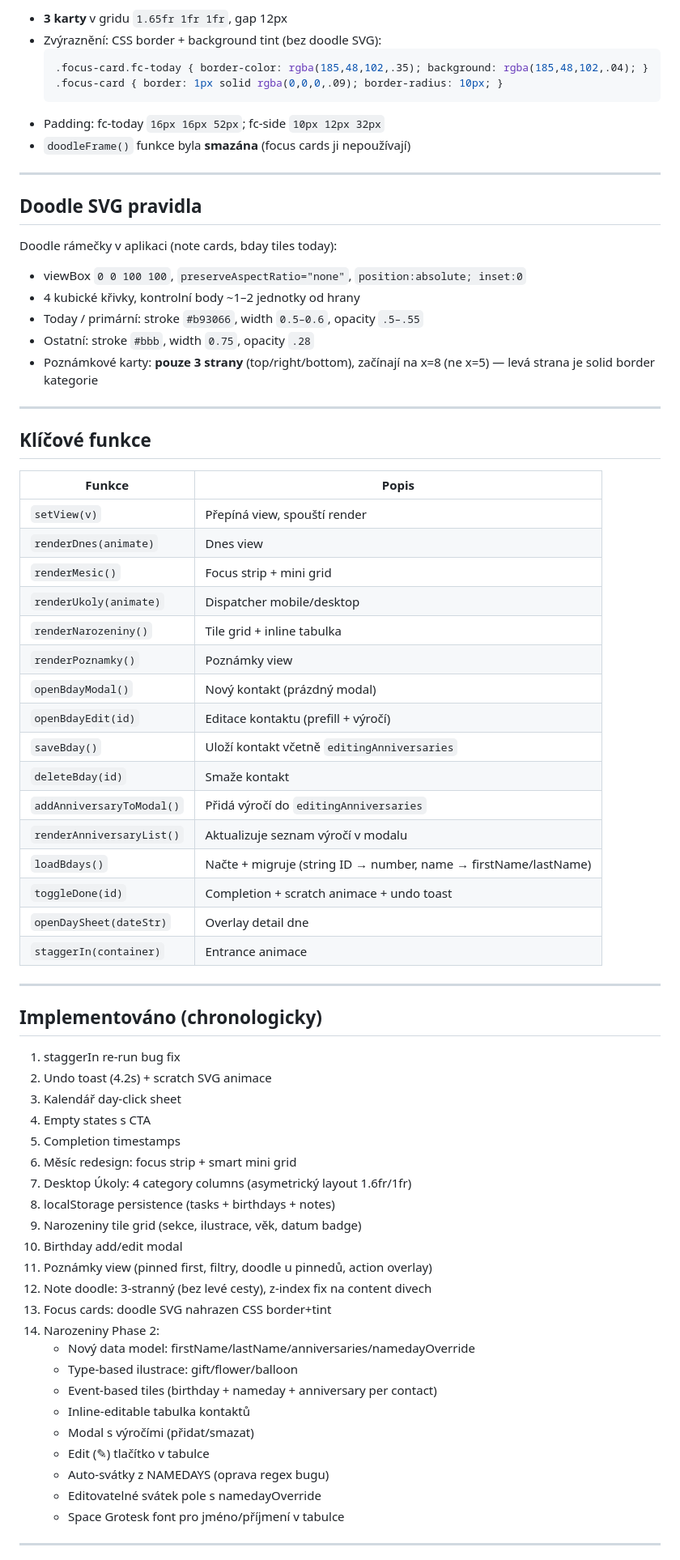
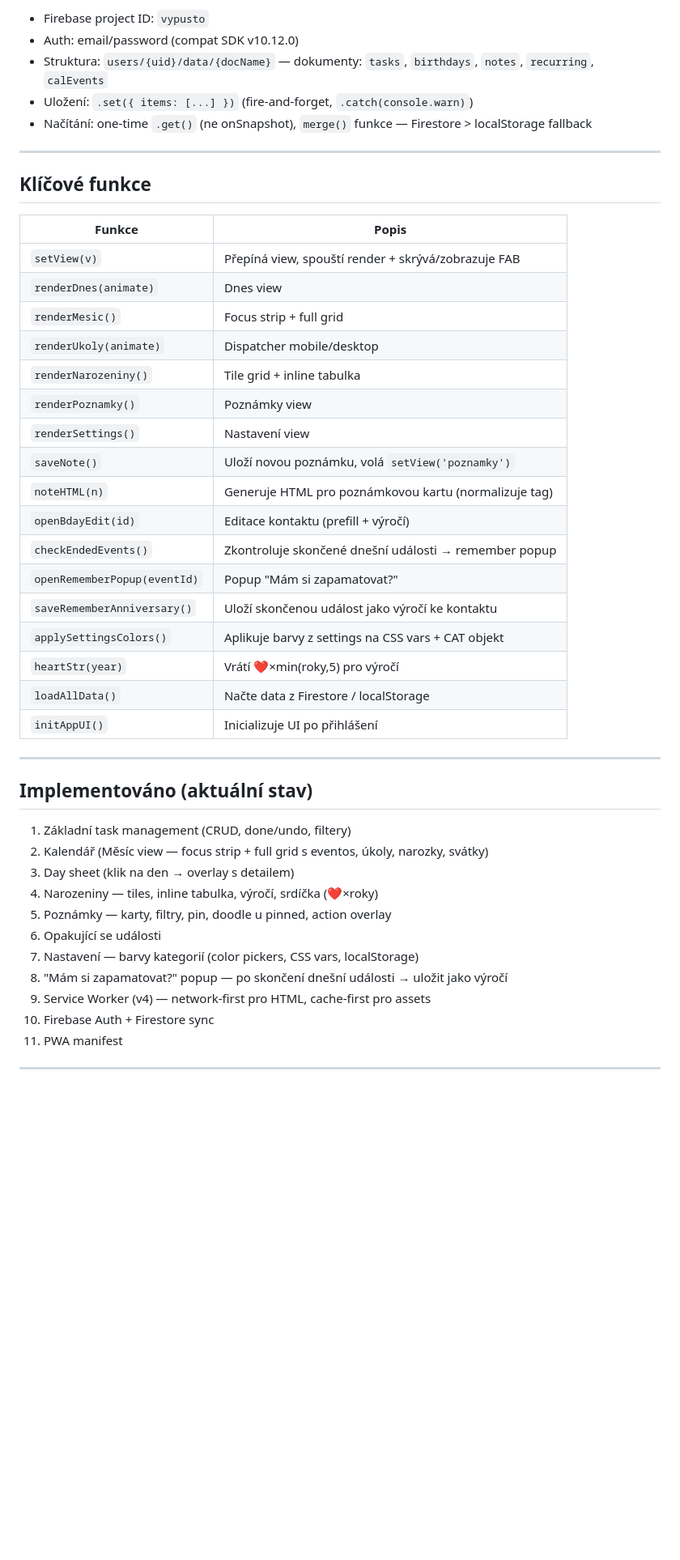
Before and after one commit to MlsnaMalina/VypusTo, a Markdown page: CONTEXT.md, the part around one of its changes. Shown at 81% size. Rendered like a GitHub page; blank space fills up the shorter version.

Commit message:
Update CONTEXT.md — session handoff 2026-06-04

````diff
--- a/CONTEXT.md
+++ b/CONTEXT.md
@@ -182,22 +127,8 @@ _czMonthShortGlobal(m)           // 1-12 → 'led','úno',...
-- **3 karty** v gridu `1.65fr 1fr 1fr`, gap 12px
-- Zvýraznění: CSS border + background tint (bez doodle SVG):
-  ```css
-  .focus-card.fc-today { border-color: rgba(185,48,102,.35); background: rgba(185,48,102,.04); }
-  .focus-card { border: 1px solid rgba(0,0,0,.09); border-radius: 10px; }
-  ```
-- Padding: fc-today `16px 16px 52px`; fc-side `10px 12px 32px`
-- `doodleFrame()` funkce byla **smazána** (focus cards ji nepoužívají)
-
----
-
-## Doodle SVG pravidla
-
-Doodle rámečky v aplikaci (note cards, bday tiles today):
-- viewBox `0 0 100 100`, `preserveAspectRatio="none"`, `position:absolute; inset:0`
-- 4 kubické křivky, kontrolní body ~1–2 jednotky od hrany
-- Today / primární: stroke `#b93066`, width `0.5–0.6`, opacity `.5–.55`
-- Ostatní: stroke `#bbb`, width `0.75`, opacity `.28`
-- Poznámkové karty: **pouze 3 strany** (top/right/bottom), začínají na x=8 (ne x=5) — levá strana je solid border kategorie
+- Firebase project ID: `vypusto`
+- Auth: email/password (compat SDK v10.12.0)
+- Struktura: `users/{uid}/data/{docName}` — dokumenty: `tasks`, `birthdays`, `notes`, `recurring`, `calEvents`
+- Uložení: `.set({ items: [...] })` (fire-and-forget, `.catch(console.warn)`)
+- Načítání: one-time `.get()` (ne onSnapshot), `merge()` funkce — Firestore > localStorage fallback
 
 ---
 
@@ -205,50 +136,39 @@ Doodle rámečky v aplikaci (note cards, bday tiles today):
 
 | Funkce | Popis |
 |--------|-------|
-| `setView(v)` | Přepíná view, spouští render |
+| `setView(v)` | Přepíná view, spouští render + skrývá/zobrazuje FAB |
 | `renderDnes(animate)` | Dnes view |
-| `renderMesic()` | Focus strip + mini grid |
+| `renderMesic()` | Focus strip + full grid |
 | `renderUkoly(animate)` | Dispatcher mobile/desktop |
 | `renderNarozeniny()` | Tile grid + inline tabulka |
 | `renderPoznamky()` | Poznámky view |
-| `openBdayModal()` | Nový kontakt (prázdný modal) |
+| `renderSettings()` | Nastavení view |
+| `saveNote()` | Uloží novou poznámku, volá `setView('poznamky')` |
+| `noteHTML(n)` | Generuje HTML pro poznámkovou kartu (normalizuje tag) |
 | `openBdayEdit(id)` | Editace kontaktu (prefill + výročí) |
-| `saveBday()` | Uloží kontakt včetně `editingAnniversaries` |
-| `deleteBday(id)` | Smaže kontakt |
-| `addAnniversaryToModal()` | Přidá výročí do `editingAnniversaries` |
-| `renderAnniversaryList()` | Aktualizuje seznam výročí v modalu |
-| `loadBdays()` | Načte + migruje (string ID → number, name → firstName/lastName) |
-| `toggleDone(id)` | Completion + scratch animace + undo toast |
-| `openDaySheet(dateStr)` | Overlay detail dne |
-| `staggerIn(container)` | Entrance animace |
+| `checkEndedEvents()` | Zkontroluje skončené dnešní události → remember popup |
+| `openRememberPopup(eventId)` | Popup "Mám si zapamatovat?" |
+| `saveRememberAnniversary()` | Uloží skončenou událost jako výročí ke kontaktu |
+| `applySettingsColors()` | Aplikuje barvy z settings na CSS vars + CAT objekt |
+| `heartStr(year)` | Vrátí ❤️×min(roky,5) pro výročí |
+| `loadAllData()` | Načte data z Firestore / localStorage |
+| `initAppUI()` | Inicializuje UI po přihlášení |
 
 ---
 
-## Implementováno (chronologicky)
+## Implementováno (aktuální stav)
 
-1. staggerIn re-run bug fix
-2. Undo toast (4.2s) + scratch SVG animace
-3. Kalendář day-click sheet
-4. Empty states s CTA
-5. Completion timestamps
-6. Měsíc redesign: focus strip + smart mini grid
-7. Desktop Úkoly: 4 category columns (asymetrický layout 1.6fr/1fr)
-8. localStorage persistence (tasks + birthdays + notes)
-9. Narozeniny tile grid (sekce, ilustrace, věk, datum badge)
-10. Birthday add/edit modal
-11. Poznámky view (pinned first, filtry, doodle u pinnedů, action overlay)
-12. Note doodle: 3-stranný (bez levé cesty), z-index fix na content divech
-13. Focus cards: doodle SVG nahrazen CSS border+tint
-14. Narozeniny Phase 2:
-    - Nový data model: firstName/lastName/anniversaries/namedayOverride
-    - Type-based ilustrace: gift/flower/balloon
-    - Event-based tiles (birthday + nameday + anniversary per contact)
-    - Inline-editable tabulka kontaktů
-    - Modal s výročími (přidat/smazat)
-    - Edit (✎) tlačítko v tabulce
-    - Auto-svátky z NAMEDAYS (oprava regex bugu)
-    - Editovatelné svátek pole s namedayOverride
-    - Space Grotesk font pro jméno/příjmení v tabulce
+1. Základní task management (CRUD, done/undo, filtery)
+2. Kalendář (Měsíc view — focus strip + full grid s eventos, úkoly, narozky, svátky)
+3. Day sheet (klik na den → overlay s detailem)
+4. Narozeniny — tiles, inline tabulka, výročí, srdíčka (❤️×roky)
+5. Poznámky — karty, filtry, pin, doodle u pinned, action overlay
+6. Opakující se události
+7. Nastavení — barvy kategorií (color pickers, CSS vars, localStorage)
+8. "Mám si zapamatovat?" popup — po skončení dnešní události → uložit jako výročí
+9. Service Worker (v4) — network-first pro HTML, cache-first pro assets
+10. Firebase Auth + Firestore sync
+11. PWA manifest
 
 ---
 
````
Also changed, not shown: other parts of CONTEXT.md (+59 -123 lines).
